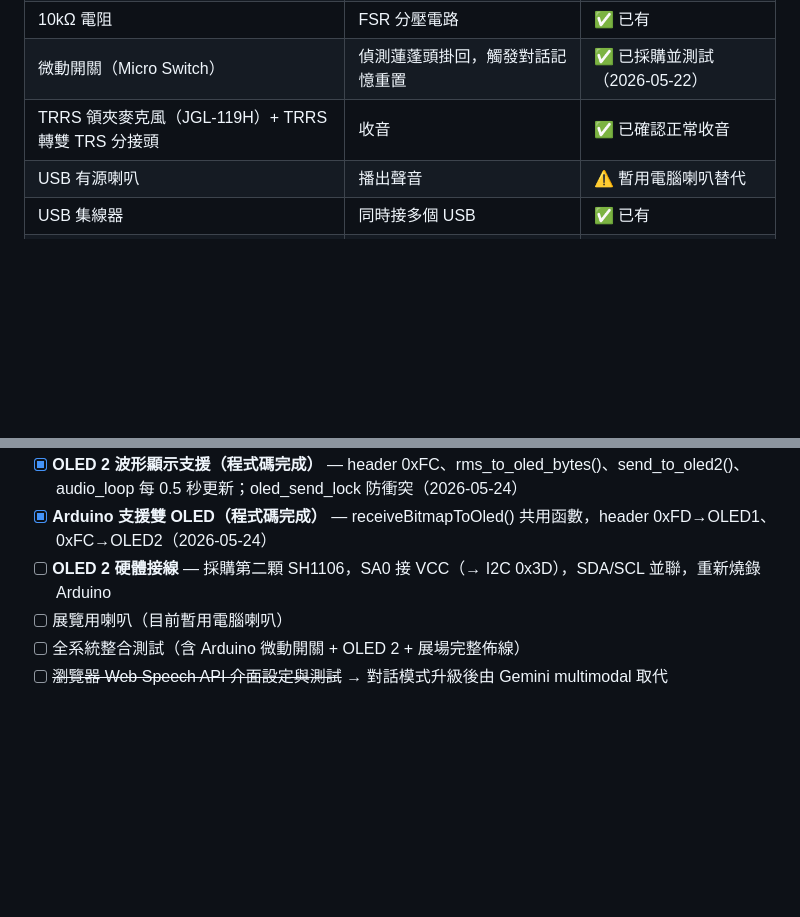
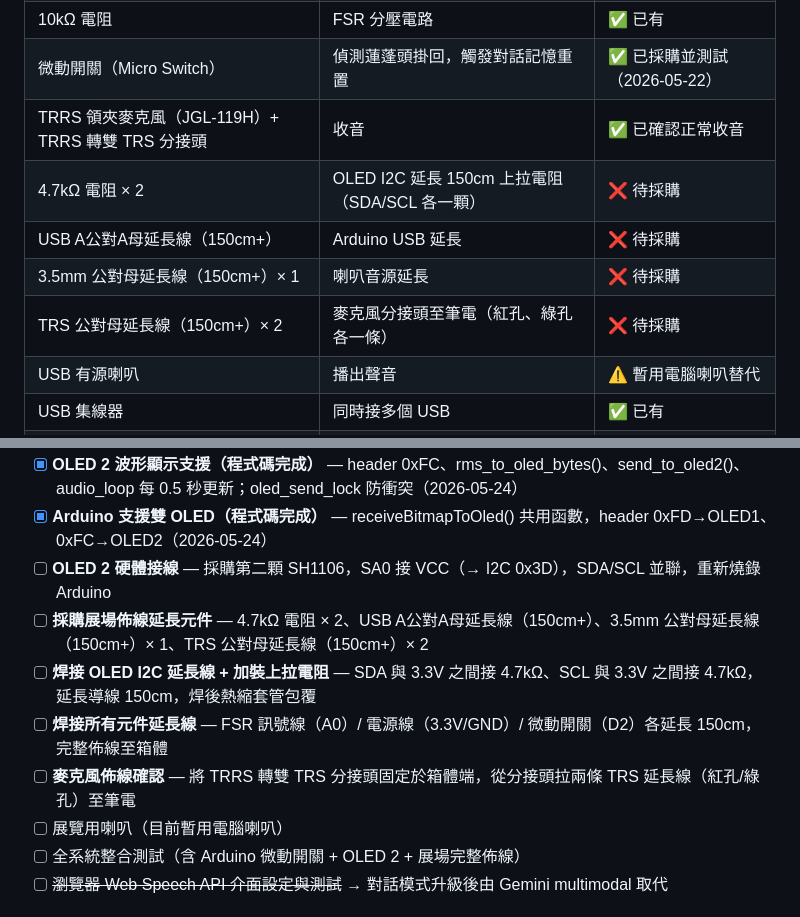
Before and after one commit to changyiying0425/showerhead-ooo, a Markdown page: CLAUDE.md, 2 parts joined by grey strips. GitHub-like rendering; blank space fills up the shorter version.

Commit message:
update: 新增展場佈線延長採購清單及對應待辦項目
Co-Authored-By: Claude Sonnet 4.6 <noreply@anthropic.com>

```diff
--- a/CLAUDE.md
+++ b/CLAUDE.md
@@ -207,6 +207,10 @@ FSR HOLD → Python 切換對話模式（audio_loop 偵測模式切換）
 | 10kΩ 電阻 | FSR 分壓電路 | ✅ 已有 |
 | 微動開關（Micro Switch） | 偵測蓮蓬頭掛回，觸發對話記憶重置 | ✅ 已採購並測試（2026-05-22） |
 | TRRS 領夾麥克風（JGL-119H）+ TRRS 轉雙 TRS 分接頭 | 收音 | ✅ 已確認正常收音 |
+| 4.7kΩ 電阻 × 2 | OLED I2C 延長 150cm 上拉電阻（SDA/SCL 各一顆） | ❌ 待採購 |
+| USB A公對A母延長線（150cm+） | Arduino USB 延長 | ❌ 待採購 |
+| 3.5mm 公對母延長線（150cm+）× 1 | 喇叭音源延長 | ❌ 待採購 |
+| TRS 公對母延長線（150cm+）× 2 | 麥克風分接頭至筆電（紅孔、綠孔各一條） | ❌ 待採購 |
 | USB 有源喇叭 | 播出聲音 | ⚠️ 暫用電腦喇叭替代 |
 | USB 集線器 | 同時接多個 USB | ✅ 已有 |
 | 塑膠蓮蓬頭 | 主體外觀 | ✅ 已有 |
@@ -524,6 +528,10 @@ SCL ─┤          ├─ 3.3V
 - [x] **OLED 2 波形顯示支援（程式碼完成）** — header 0xFC、rms_to_oled_bytes()、send_to_oled2()、audio_loop 每 0.5 秒更新；oled_send_lock 防衝突（2026-05-24）
 - [x] **Arduino 支援雙 OLED（程式碼完成）** — receiveBitmapToOled() 共用函數，header 0xFD→OLED1、0xFC→OLED2（2026-05-24）
 - [ ] **OLED 2 硬體接線** — 採購第二顆 SH1106，SA0 接 VCC（→ I2C 0x3D），SDA/SCL 並聯，重新燒錄 Arduino
+- [ ] **採購展場佈線延長元件** — 4.7kΩ 電阻 × 2、USB A公對A母延長線（150cm+）、3.5mm 公對母延長線（150cm+）× 1、TRS 公對母延長線（150cm+）× 2
+- [ ] **焊接 OLED I2C 延長線 + 加裝上拉電阻** — SDA 與 3.3V 之間接 4.7kΩ、SCL 與 3.3V 之間接 4.7kΩ，延長導線 150cm，焊後熱縮套管包覆
+- [ ] **焊接所有元件延長線** — FSR 訊號線（A0）/ 電源線（3.3V/GND）/ 微動開關（D2）各延長 150cm，完整佈線至箱體
+- [ ] **麥克風佈線確認** — 將 TRRS 轉雙 TRS 分接頭固定於箱體端，從分接頭拉兩條 TRS 延長線（紅孔/綠孔）至筆電
 - [ ] 展覽用喇叭（目前暫用電腦喇叭）
 - [ ] 全系統整合測試（含 Arduino 微動開關 + OLED 2 + 展場完整佈線）
 - [ ] ~~瀏覽器 Web Speech API 介面設定與測試~~ → 對話模式升級後由 Gemini multimodal 取代
```
